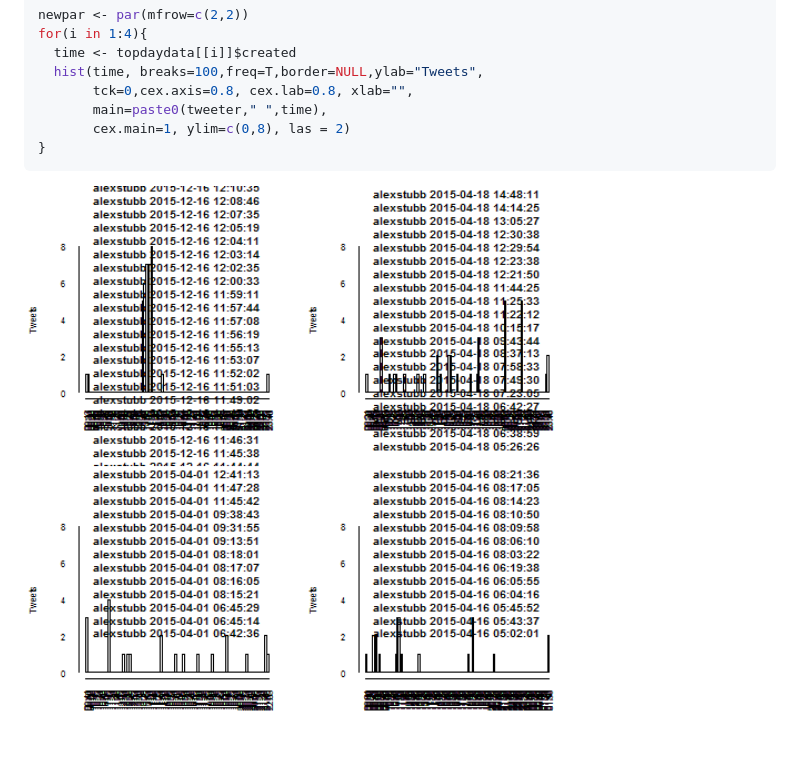
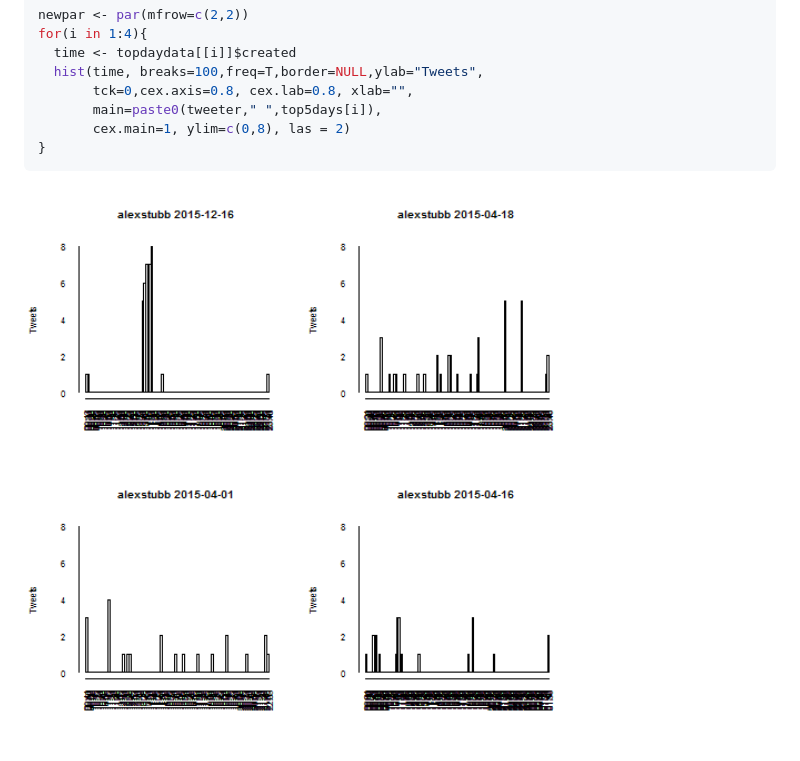
Before and after one commit to TuomoNieminen/StubbTweets, a Markdown page: README.md, the part around the change. GitHub-like rendering; pictures changed too: figure/top_days-1.png.

````diff
--- a/README.md
+++ b/README.md
@@ -100,7 +100,7 @@ for(i in 1:4){
   time <- topdaydata[[i]]$created
   hist(time, breaks=100,freq=T,border=NULL,ylab="Tweets",
        tck=0,cex.axis=0.8, cex.lab=0.8, xlab="",
-       main=paste0(tweeter," ",time),
+       main=paste0(tweeter," ",top5days[i]),
        cex.main=1, ylim=c(0,8), las = 2)
 }
 ```
````
Also changed, not shown: 1 other file.
